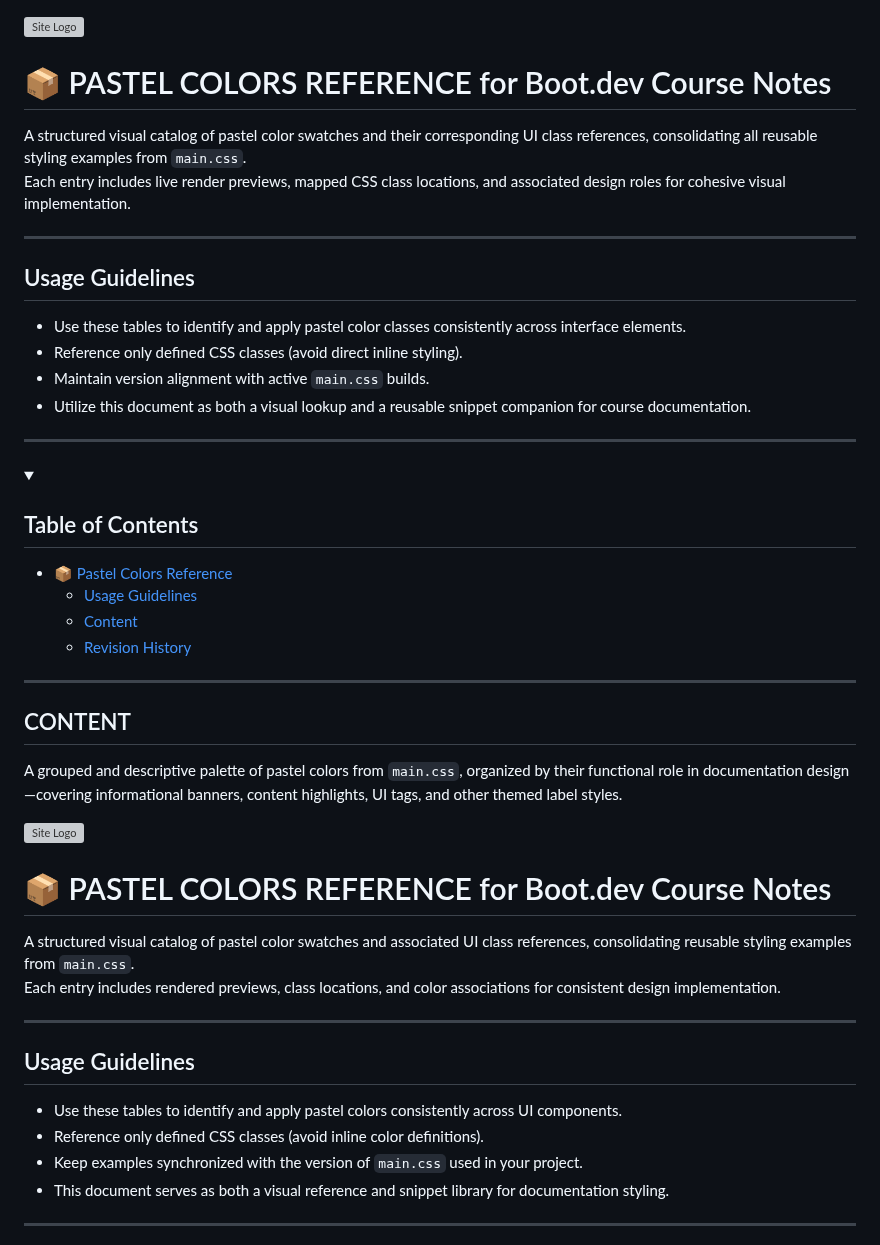
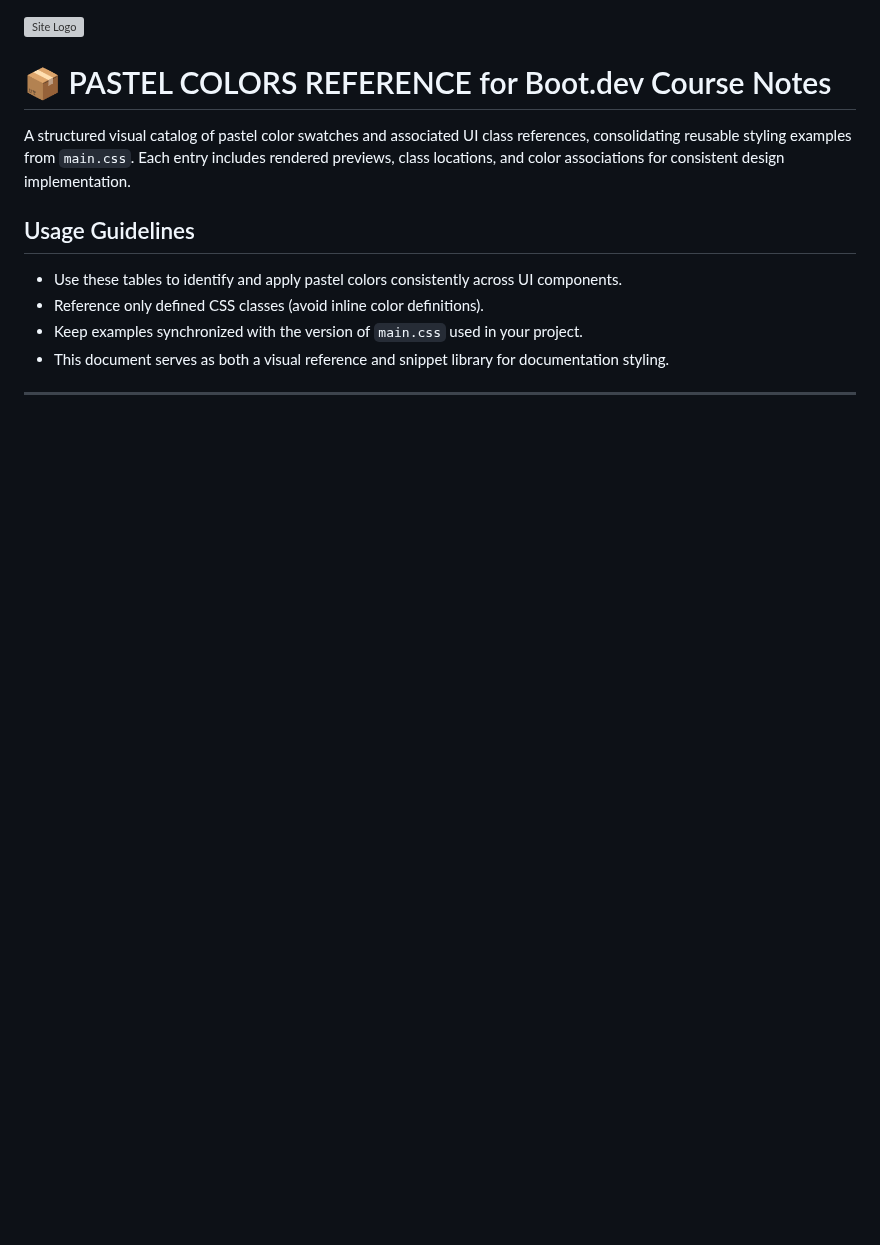
Before and after one commit to codewizard13/ehw-tut-boot.dev, a Markdown page: _ref/demos/colors.md, the part around one of its changes. Rendered like a GitHub page; blank space fills up the shorter version; grey boxes are pictures that could not be loaded.

```diff
--- a/_ref/demos/colors.md
+++ b/_ref/demos/colors.md
@@ -32,50 +32,7 @@
 
 # 📦 PASTEL COLORS REFERENCE for Boot.dev Course Notes
 
-A structured visual catalog of pastel color swatches and their corresponding UI class references, consolidating all reusable styling examples from `main.css`.
-Each entry includes live render previews, mapped CSS class locations, and associated design roles for cohesive visual implementation.
-
-***
-
-## Usage Guidelines
-
-- Use these tables to identify and apply pastel color classes consistently across interface elements.
-- Reference only defined CSS classes (avoid direct inline styling).
-- Maintain version alignment with active `main.css` builds.
-- Utilize this document as both a visual lookup and a reusable snippet companion for course documentation.
-
-***
-
-<details open>
-  <summary><h2>Table of Contents</h2></summary>
-
-- [📦 Pastel Colors Reference](#-pastel-colors-reference-for-bootdev-course-notes)
-  - [Usage Guidelines](#usage-guidelines)
-  - [Content](#content)
-  - [Revision History](#revision-history)
-
-</details>
-
-***
-
-## CONTENT
-
-A grouped and descriptive palette of pastel colors from `main.css`, organized by their functional role in documentation design—covering informational banners, content highlights, UI tags, and other themed label styles.
-
-
-
-<!-- Custom Stylesheet Reference -->
-<link rel="stylesheet" href="../../_css/main.css">
-<!-- <link rel="stylesheet" href="../../_css/status-messages.css"> -->
-
-![Site Logo](/_pix/logos/logo-ehw-kb-h32.png)
-
-# 📦 PASTEL COLORS REFERENCE for Boot.dev Course Notes
-
-A structured visual catalog of pastel color swatches and associated UI class references, consolidating reusable styling examples from `main.css`.
-Each entry includes rendered previews, class locations, and color associations for consistent design implementation.
-
-***
+A structured visual catalog of pastel color swatches and associated UI class references, consolidating reusable styling examples from `main.css`.  Each entry includes rendered previews, class locations, and color associations for consistent design implementation.
 
 ## Usage Guidelines
 
```
Also changed, not shown: other parts of _ref/demos/colors.md (+18 -26 lines).
